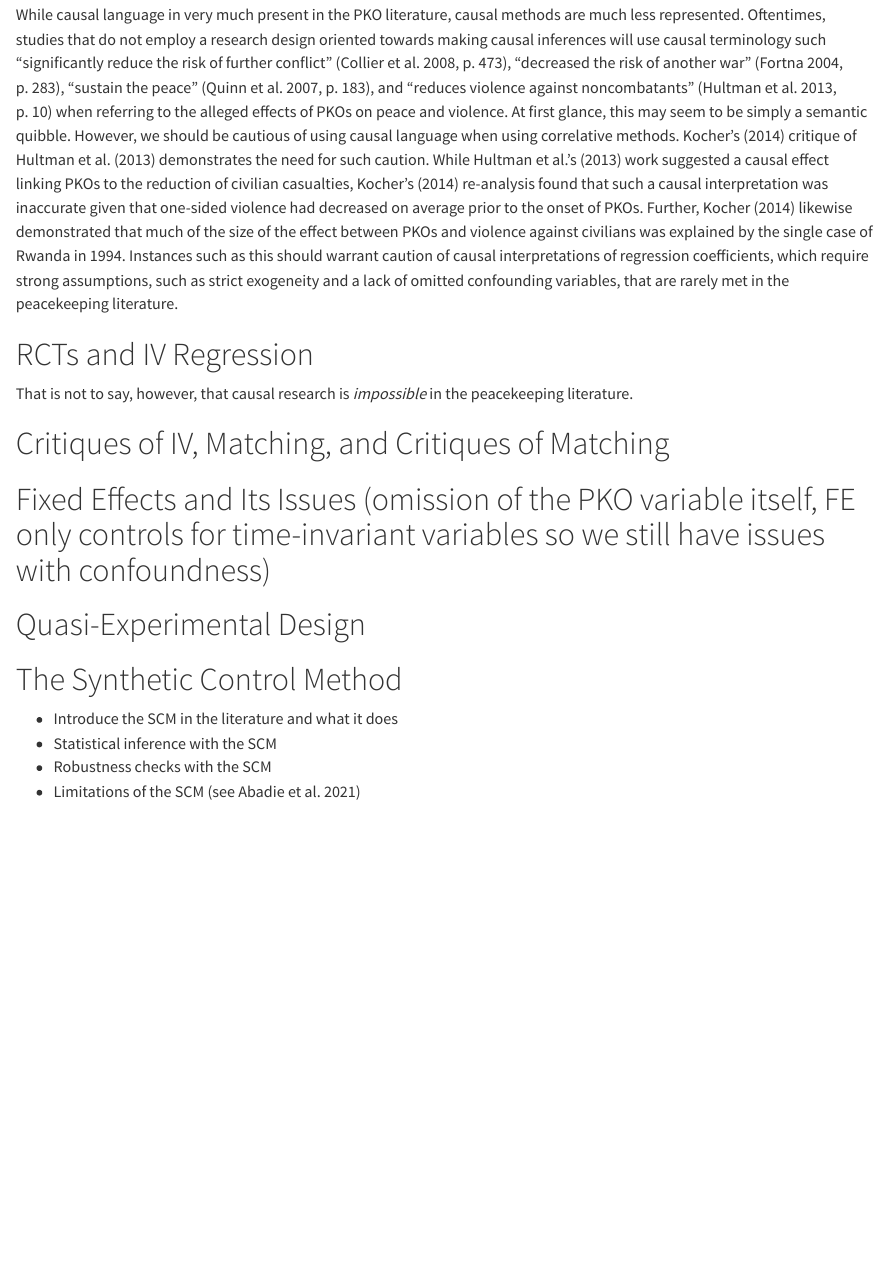
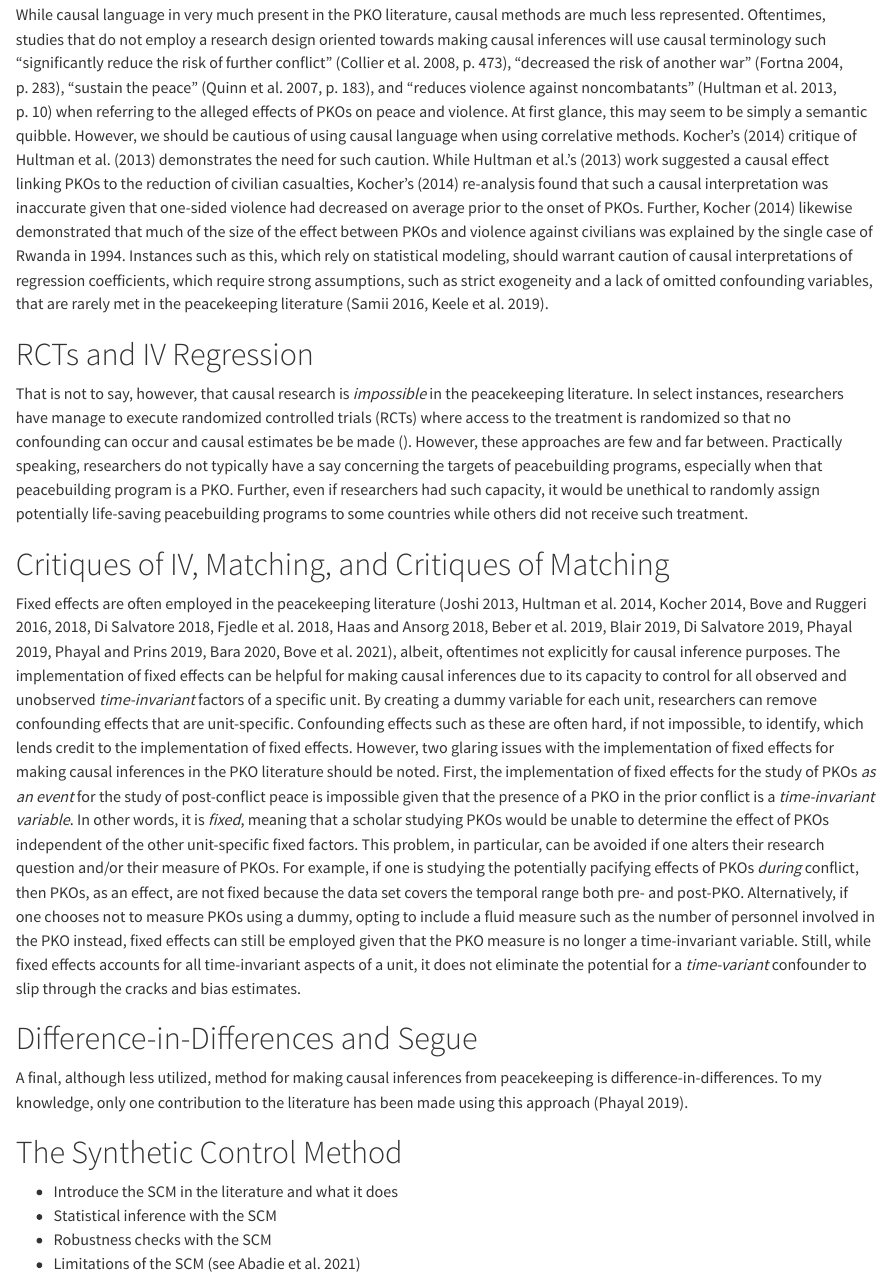
Before and after one commit to Brian-Lookabaugh/UN-PKOs-Project, a Quarto document (Manuscripts/PKO Causal Inference Word.qmd): the page in a window 1100 px wide, from 2620 px down. Rendered offline with R 4.5, knitr and Pandoc in place of Quarto, with nearby package versions; drawn as R Markdown's standard HTML page in place of the format the file asks for; some code elsewhere in the file could not run offline; a font, style sheet, LaTeX package, included part or bibliography that could not be used is replaced or left out.

Commit message:
More updates on the causal inference section

```diff
--- a/Manuscripts/PKO Causal Inference Word.qmd
+++ b/Manuscripts/PKO Causal Inference Word.qmd
@@ -77,16 +77,19 @@ Undoubtedly, the literature analyzing the effects of peacekeeping on peace has l
 
 # The State of Causal Research in the PKO Literature
 
-While causal language in very much present in the PKO literature, causal methods are much less represented. Oftentimes, studies that do not employ a research design oriented towards making causal inferences will use causal terminology such "significantly reduce the risk of further conflict" (Collier et al. 2008, p. 473), "decreased the risk of another war" (Fortna 2004, p. 283), "sustain the peace" (Quinn et al. 2007, p. 183), and "reduces violence against noncombatants" (Hultman et al. 2013, p. 10) when referring to the alleged effects of PKOs on peace and violence. At first glance, this may seem to be simply a semantic quibble. However, we should be cautious of using causal language when using correlative methods. Kocher's (2014) critique of Hultman et al. (2013) demonstrates the need for such caution. While Hultman et al.'s (2013) work suggested a causal effect linking PKOs to the reduction of civilian casualties, Kocher's (2014) re-analysis found that such a causal interpretation was inaccurate given that one-sided violence had decreased on average prior to the onset of PKOs. Further, Kocher (2014) likewise demonstrated that much of the size of the effect between PKOs and violence against civilians was explained by the single case of Rwanda in 1994. Instances such as this should warrant caution of causal interpretations of regression coefficients, which require strong assumptions, such as strict exogeneity and a lack of omitted confounding variables, that are rarely met in the peacekeeping literature.
+While causal language in very much present in the PKO literature, causal methods are much less represented. Oftentimes, studies that do not employ a research design oriented towards making causal inferences will use causal terminology such "significantly reduce the risk of further conflict" (Collier et al. 2008, p. 473), "decreased the risk of another war" (Fortna 2004, p. 283), "sustain the peace" (Quinn et al. 2007, p. 183), and "reduces violence against noncombatants" (Hultman et al. 2013, p. 10) when referring to the alleged effects of PKOs on peace and violence. At first glance, this may seem to be simply a semantic quibble. However, we should be cautious of using causal language when using correlative methods. Kocher's (2014) critique of Hultman et al. (2013) demonstrates the need for such caution. While Hultman et al.'s (2013) work suggested a causal effect linking PKOs to the reduction of civilian casualties, Kocher's (2014) re-analysis found that such a causal interpretation was inaccurate given that one-sided violence had decreased on average prior to the onset of PKOs. Further, Kocher (2014) likewise demonstrated that much of the size of the effect between PKOs and violence against civilians was explained by the single case of Rwanda in 1994. Instances such as this, which rely on statistical modeling, should warrant caution of causal interpretations of regression coefficients, which require strong assumptions, such as strict exogeneity and a lack of omitted confounding variables, that are rarely met in the peacekeeping literature (Samii 2016, Keele et al. 2019).
 
 # RCTs and IV Regression
-That is not to say, however, that causal research is *impossible* in the peacekeeping literature.
+
+That is not to say, however, that causal research is *impossible* in the peacekeeping literature. In select instances, researchers have manage to execute randomized controlled trials (RCTs) where access to the treatment is randomized so that no confounding can occur and causal estimates be be made (). However, these approaches are few and far between. Practically speaking, researchers do not typically have a say concerning the targets of peacebuilding programs, especially when that peacebuilding program is a PKO. Further, even if researchers had such capacity, it would be unethical to randomly assign potentially life-saving peacebuilding programs to some countries while others did not receive such treatment.
 
 # Critiques of IV, Matching, and Critiques of Matching
 
-# Fixed Effects and Its Issues (omission of the PKO variable itself, FE only controls for time-invariant variables so we still have issues with confoundness)
+Fixed effects are often employed in the peacekeeping literature (Joshi 2013, Hultman et al. 2014, Kocher 2014, Bove and Ruggeri 2016, 2018, Di Salvatore 2018, Fjedle et al. 2018, Haas and Ansorg 2018, Beber et al. 2019, Blair 2019, Di Salvatore 2019, Phayal 2019, Phayal and Prins 2019, Bara 2020, Bove et al. 2021), albeit, oftentimes not explicitly for causal inference purposes. The implementation of fixed effects can be helpful for making causal inferences due to its capacity to control for all observed and unobserved *time-invariant* factors of a specific unit. By creating a dummy variable for each unit, researchers can remove confounding effects that are unit-specific. Confounding effects such as these are often hard, if not impossible, to identify, which lends credit to the implementation of fixed effects. However, two glaring issues with the implementation of fixed effects for making causal inferences in the PKO literature should be noted. First, the implementation of fixed effects for the study of PKOs *as an event* for the study of post-conflict peace is impossible given that the presence of a PKO in the prior conflict is a *time-invariant variable*. In other words, it is *fixed*, meaning that a scholar studying PKOs would be unable to determine the effect of PKOs independent of the other unit-specific fixed factors. This problem, in particular, can be avoided if one alters their research question and/or their measure of PKOs. For example, if one is studying the potentially pacifying effects of PKOs *during* conflict, then PKOs, as an effect, are not fixed because the data set covers the temporal range both pre- and post-PKO. Alternatively, if one chooses not to measure PKOs using a dummy, opting to include a fluid measure such as the number of personnel involved in the PKO instead, fixed effects can still be employed given that the PKO measure is no longer a time-invariant variable. Still, while fixed effects accounts for all time-invariant aspects of a unit, it does not eliminate the potential for a *time-variant* confounder to slip through the cracks and bias estimates.
 
-# Quasi-Experimental Design
+# Difference-in-Differences and Segue
+
+A final, although less utilized, method for making causal inferences from peacekeeping is difference-in-differences. To my knowledge, only one contribution to the literature has been made using this approach (Phayal 2019).
 
 # The Synthetic Control Method
 
```
